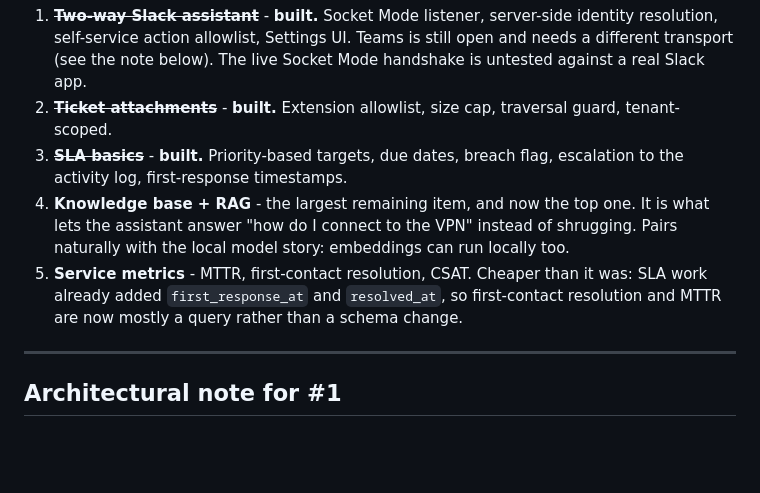
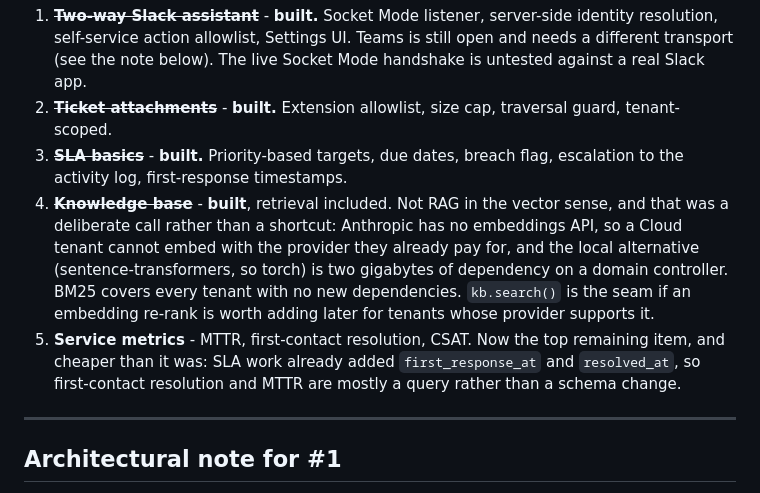
Before and after one commit to lachydotmcg/ad-helpdesk, a Markdown page: docs/competitive-gaps.md, the part around the change. Drawn GitHub-style; blank space fills up the shorter version.

Commit message:
Mark the knowledge base as built, note why it is not vector RAG
Service metrics is now the top remaining gap.

Co-Authored-By: Claude Fable 5 <noreply@anthropic.com>

```diff
--- a/docs/competitive-gaps.md
+++ b/docs/competitive-gaps.md
@@ -84,13 +84,17 @@ Ranked by (value to a real deal) / (effort), not by how impressive it sounds.
    guard, tenant-scoped.
 3. ~~**SLA basics**~~ - **built.** Priority-based targets, due dates, breach flag,
    escalation to the activity log, first-response timestamps.
-4. **Knowledge base + RAG** - the largest remaining item, and now the top one. It is
-   what lets the assistant answer "how do I connect to the VPN" instead of
-   shrugging. Pairs naturally with the local model story: embeddings can run
-   locally too.
-5. **Service metrics** - MTTR, first-contact resolution, CSAT. Cheaper than it was:
-   SLA work already added `first_response_at` and `resolved_at`, so first-contact
-   resolution and MTTR are now mostly a query rather than a schema change.
+4. ~~**Knowledge base**~~ - **built**, retrieval included. Not RAG in the vector
+   sense, and that was a deliberate call rather than a shortcut: Anthropic has no
+   embeddings API, so a Cloud tenant cannot embed with the provider they already
+   pay for, and the local alternative (sentence-transformers, so torch) is two
+   gigabytes of dependency on a domain controller. BM25 covers every tenant with
+   no new dependencies. `kb.search()` is the seam if an embedding re-rank is
+   worth adding later for tenants whose provider supports it.
+5. **Service metrics** - MTTR, first-contact resolution, CSAT. Now the top
+   remaining item, and cheaper than it was: SLA work already added
+   `first_response_at` and `resolved_at`, so first-contact resolution and MTTR
+   are mostly a query rather than a schema change.
 
 ---
 
```
